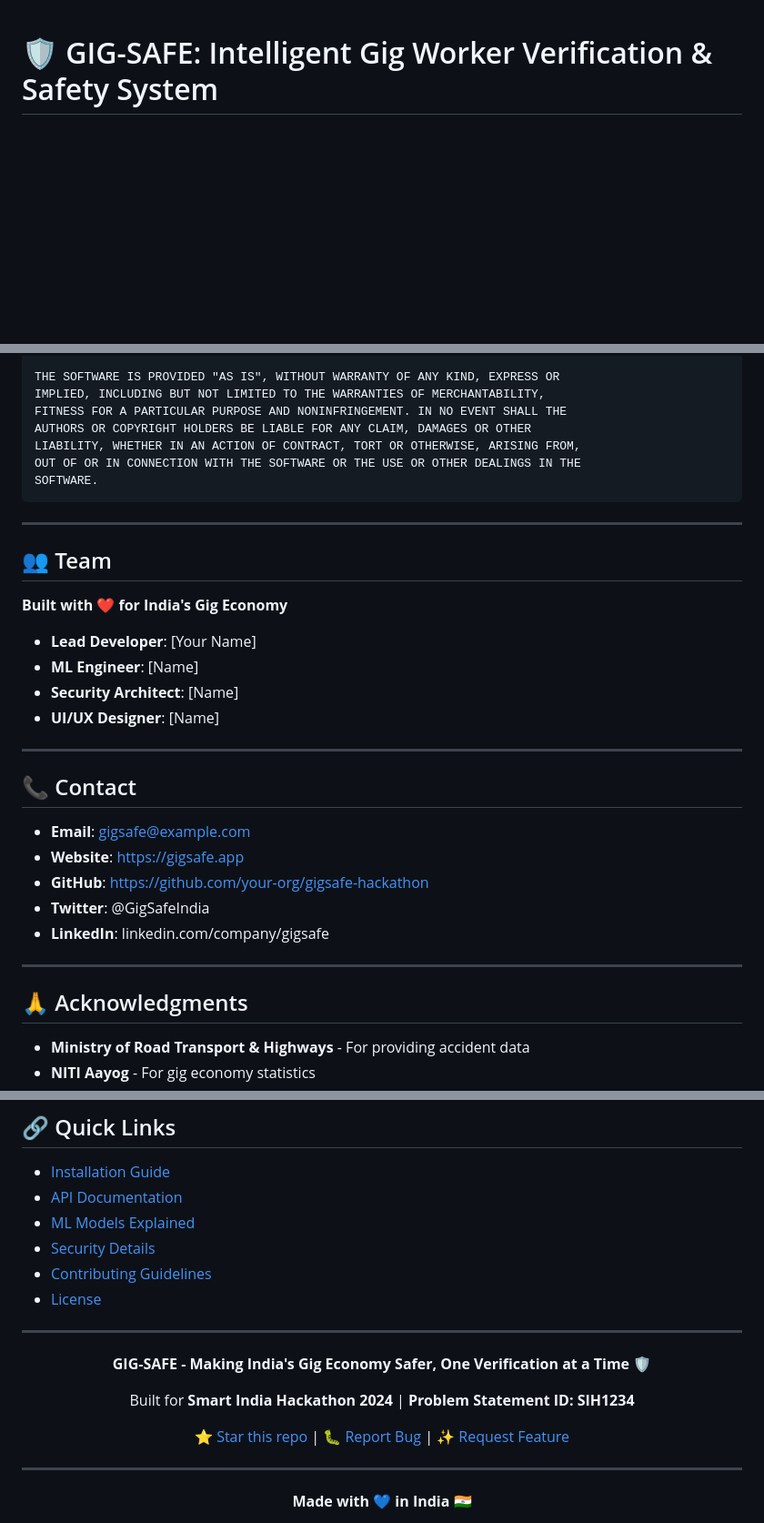
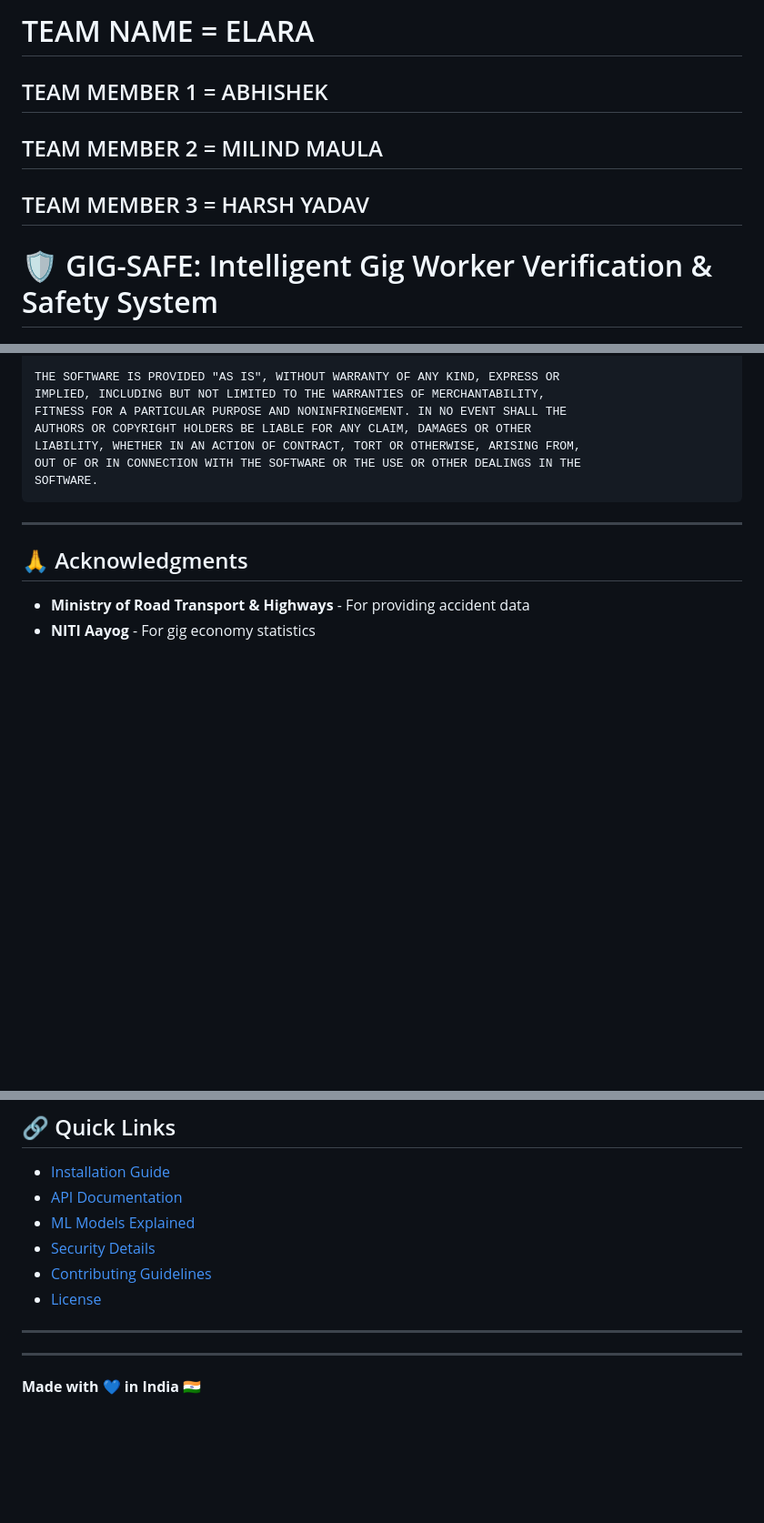
Before and after one commit to AbhishekYadav65/cdti, a Markdown page: README.md, 3 parts joined by grey strips. Shown: that part at 91% size. GitHub-like rendering; blank space fills up the shorter version.

```diff
--- a/README.md
+++ b/README.md
@@ -1,3 +1,11 @@
+# TEAM NAME = ELARA
+
+## TEAM MEMBER 1 = ABHISHEK
+## TEAM MEMBER 2 = MILIND MAULA
+## TEAM MEMBER 3 = HARSH YADAV
+
+
+
 # 🛡️ GIG-SAFE: Intelligent Gig Worker Verification & Safety System
 
 [![Python](https://img.shields.io/badge/Python-3.8%2B-blue.svg)](https://www.python.org/)
@@ -1106,27 +1114,6 @@ SOFTWARE.
 
 ---
 
-## 👥 Team
-
-**Built with ❤️ for India's Gig Economy**
-
-- **Lead Developer**: [Your Name]
-- **ML Engineer**: [Name]
-- **Security Architect**: [Name]
-- **UI/UX Designer**: [Name]
-
----
-
-## 📞 Contact
-
-- **Email**: gigsafe@example.com
-- **Website**: https://gigsafe.app
-- **GitHub**: https://github.com/your-org/gigsafe-hackathon
-- **Twitter**: @GigSafeIndia
-- **LinkedIn**: linkedin.com/company/gigsafe
-
----
-
 ## 🙏 Acknowledgments
 
 - **Ministry of Road Transport & Highways** - For providing accident data
@@ -1157,14 +1135,6 @@ SOFTWARE.
 - [License](#-license)
 
 ---
-
-<div align="center">
-
-**GIG-SAFE - Making India's Gig Economy Safer, One Verification at a Time** 🛡️
-
-Built for **Smart India Hackathon 2024** | **Problem Statement ID: SIH1234**
-
-[⭐ Star this repo](https://github.com/your-org/gigsafe-hackathon) | [🐛 Report Bug](https://github.com/your-org/gigsafe-hackathon/issues) | [✨ Request Feature](https://github.com/your-org/gigsafe-hackathon/issues)
 
 ---
 
```
Also changed, not shown: other parts of README.md (+4 -10 lines).
